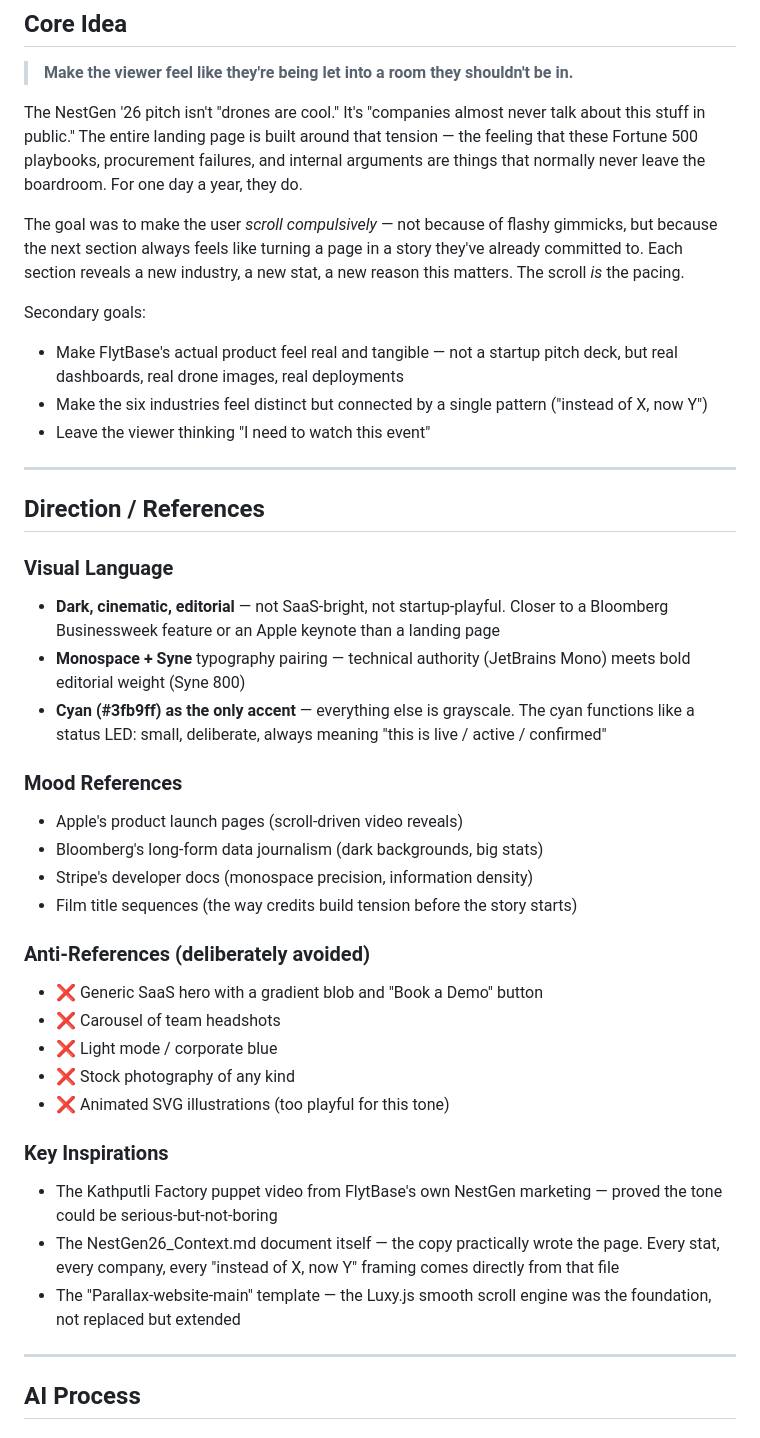
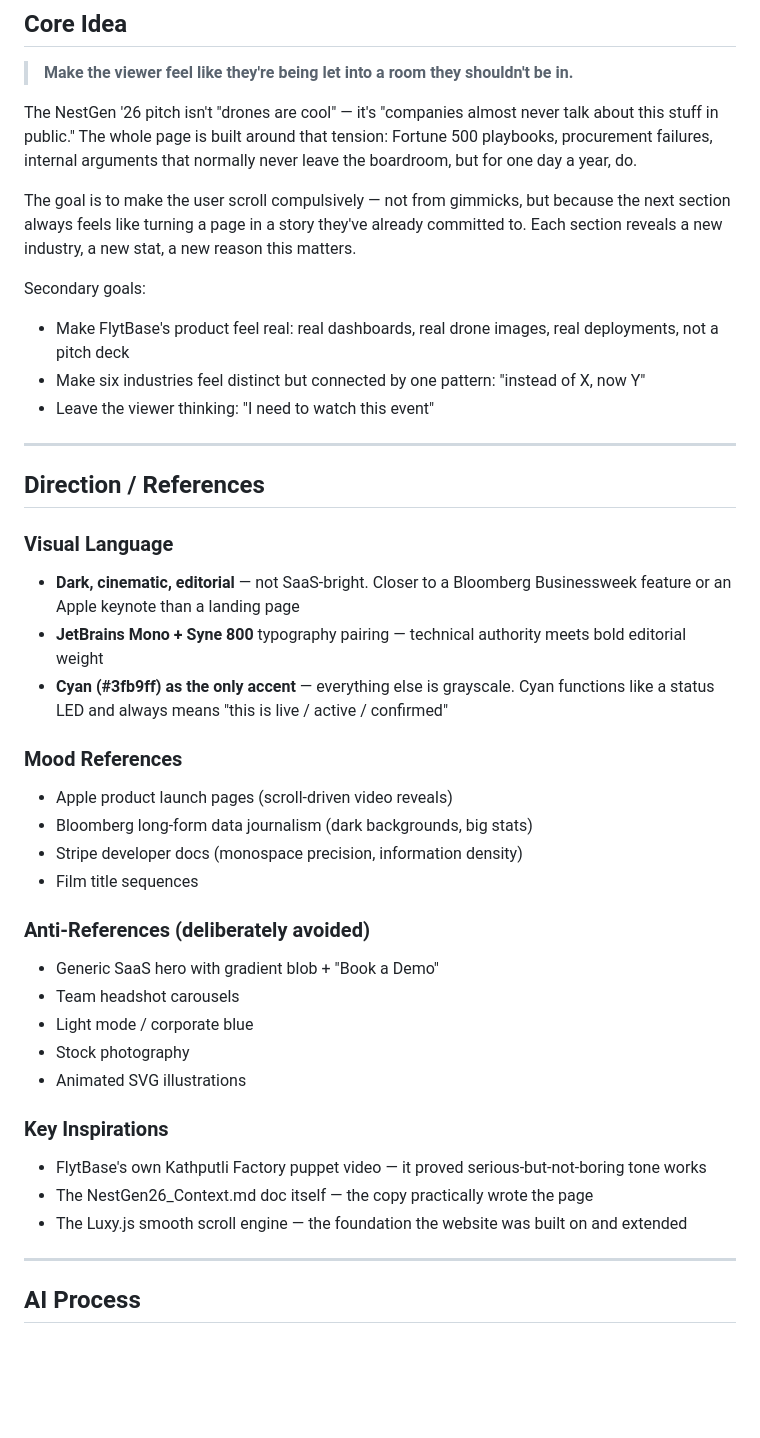
Before and after one commit to sunil22516/flytbase_NestGen26, a Markdown page: CREATIVE_PROCESS.md, the part around one of its changes. Rendered like a GitHub page; blank space fills up the shorter version.

Commit message:
Rewrite CREATIVE_PROCESS.md with updated content

```diff
--- a/CREATIVE_PROCESS.md
+++ b/CREATIVE_PROCESS.md
@@ -7,41 +7,41 @@
 
 > **Make the viewer feel like they're being let into a room they shouldn't be in.**
 
-The NestGen '26 pitch isn't "drones are cool." It's "companies almost never talk about this stuff in public." The entire landing page is built around that tension — the feeling that these Fortune 500 playbooks, procurement failures, and internal arguments are things that normally never leave the boardroom. For one day a year, they do.
+The NestGen '26 pitch isn't "drones are cool" — it's "companies almost never talk about this stuff in public." The whole page is built around that tension: Fortune 500 playbooks, procurement failures, internal arguments that normally never leave the boardroom, but for one day a year, do.
 
-The goal was to make the user *scroll compulsively* — not because of flashy gimmicks, but because the next section always feels like turning a page in a story they've already committed to. Each section reveals a new industry, a new stat, a new reason this matters. The scroll *is* the pacing.
+The goal is to make the user scroll compulsively — not from gimmicks, but because the next section always feels like turning a page in a story they've already committed to. Each section reveals a new industry, a new stat, a new reason this matters.
 
 Secondary goals:
-- Make FlytBase's actual product feel real and tangible — not a startup pitch deck, but real dashboards, real drone images, real deployments
-- Make the six industries feel distinct but connected by a single pattern ("instead of X, now Y")
-- Leave the viewer thinking "I need to watch this event"
+- Make FlytBase's product feel real: real dashboards, real drone images, real deployments, not a pitch deck
+- Make six industries feel distinct but connected by one pattern: "instead of X, now Y"
+- Leave the viewer thinking: "I need to watch this event"
 
 ---
 
 ## Direction / References
 
 ### Visual Language
-- **Dark, cinematic, editorial** — not SaaS-bright, not startup-playful. Closer to a Bloomberg Businessweek feature or an Apple keynote than a landing page
-- **Monospace + Syne** typography pairing — technical authority (JetBrains Mono) meets bold editorial weight (Syne 800)
-- **Cyan (#3fb9ff) as the only accent** — everything else is grayscale. The cyan functions like a status LED: small, deliberate, always meaning "this is live / active / confirmed"
+- **Dark, cinematic, editorial** — not SaaS-bright. Closer to a Bloomberg Businessweek feature or an Apple keynote than a landing page
+- **JetBrains Mono + Syne 800** typography pairing — technical authority meets bold editorial weight
+- **Cyan (#3fb9ff) as the only accent** — everything else is grayscale. Cyan functions like a status LED and always means "this is live / active / confirmed"
 
 ### Mood References
-- Apple's product launch pages (scroll-driven video reveals)
-- Bloomberg's long-form data journalism (dark backgrounds, big stats)
-- Stripe's developer docs (monospace precision, information density)
-- Film title sequences (the way credits build tension before the story starts)
+- Apple product launch pages (scroll-driven video reveals)
+- Bloomberg long-form data journalism (dark backgrounds, big stats)
+- Stripe developer docs (monospace precision, information density)
+- Film title sequences
 
 ### Anti-References (deliberately avoided)
-- ❌ Generic SaaS hero with a gradient blob and "Book a Demo" button
-- ❌ Carousel of team headshots
-- ❌ Light mode / corporate blue
-- ❌ Stock photography of any kind
-- ❌ Animated SVG illustrations (too playful for this tone)
+- Generic SaaS hero with gradient blob + "Book a Demo"
+- Team headshot carousels
+- Light mode / corporate blue
+- Stock photography
+- Animated SVG illustrations
 
 ### Key Inspirations
-- The Kathputli Factory puppet video from FlytBase's own NestGen marketing — proved the tone could be serious-but-not-boring
-- The NestGen26_Context.md document itself — the copy practically wrote the page. Every stat, every company, every "instead of X, now Y" framing comes directly from that file
-- The "Parallax-website-main" template — the Luxy.js smooth scroll engine was the foundation, not replaced but extended
+- FlytBase's own Kathputli Factory puppet video — it proved serious-but-not-boring tone works
+- The NestGen26_Context.md doc itself — the copy practically wrote the page
+- The Luxy.js smooth scroll engine — the foundation the website was built on and extended
 
 ---
 
```
Also changed, not shown: other parts of CREATIVE_PROCESS.md (+49 -72 lines).
